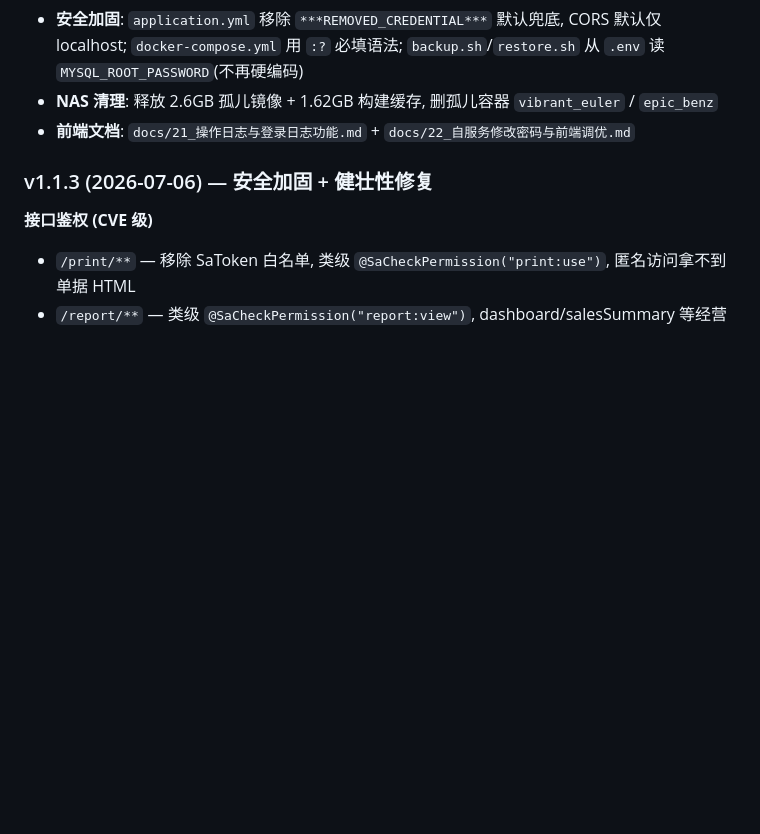
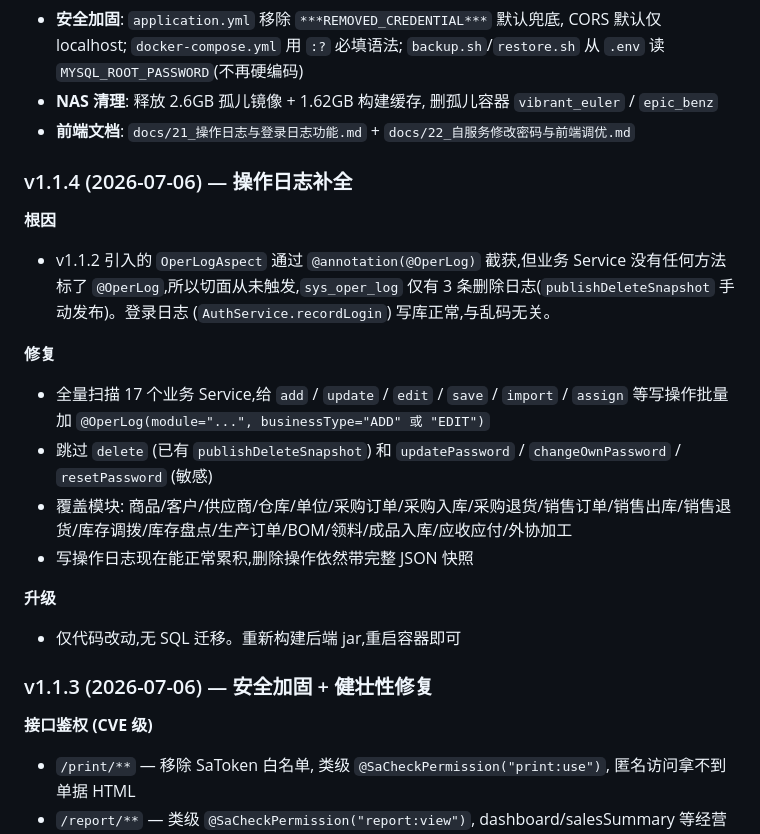
Before and after one commit to gpssong/industrial-erp, a Markdown page: README.md, the part around the change. Rendered like a GitHub page; blank space fills up the shorter version.

Commit message:
docs(operlog): v1.1.4 README/索引/部署专题第 9 章 — 操作日志补全专题
- README 更新日志追加 v1.1.4 (2026-07-06) 章节
- docs/00_文档索引.md 版本表加 v1.7.2
- docs/20_v111_部署热修复专题.md 第 9 章: 现象/根因/修复/升级/回退

```diff
--- a/README.md
+++ b/README.md
@@ -341,6 +341,20 @@ mvn test                          # 全量
 - **NAS 清理**: 释放 2.6GB 孤儿镜像 + 1.62GB 构建缓存, 删孤儿容器 `vibrant_euler` / `epic_benz`
 - **前端文档**: `docs/21_操作日志与登录日志功能.md` + `docs/22_自服务修改密码与前端调优.md`
 
+### v1.1.4 (2026-07-06) — 操作日志补全
+
+**根因**
+- v1.1.2 引入的 `OperLogAspect` 通过 `@annotation(@OperLog)` 截获,但业务 Service 没有任何方法标了 `@OperLog`,所以切面从未触发,`sys_oper_log` 仅有 3 条删除日志(`publishDeleteSnapshot` 手动发布)。登录日志 (`AuthService.recordLogin`) 写库正常,与乱码无关。
+
+**修复**
+- 全量扫描 17 个业务 Service,给 `add` / `update` / `edit` / `save` / `import` / `assign` 等写操作批量加 `@OperLog(module="...", businessType="ADD" 或 "EDIT")`
+- 跳过 `delete` (已有 `publishDeleteSnapshot`) 和 `updatePassword` / `changeOwnPassword` / `resetPassword` (敏感)
+- 覆盖模块: 商品/客户/供应商/仓库/单位/采购订单/采购入库/采购退货/销售订单/销售出库/销售退货/库存调拨/库存盘点/生产订单/BOM/领料/成品入库/应收应付/外协加工
+- 写操作日志现在能正常累积,删除操作依然带完整 JSON 快照
+
+**升级**
+- 仅代码改动,无 SQL 迁移。重新构建后端 jar,重启容器即可
+
 ### v1.1.3 (2026-07-06) — 安全加固 + 健壮性修复
 
 **接口鉴权 (CVE 级)**
```
Also changed, not shown: docs/00_文档索引.md (+1 -0 lines), docs/20_v111_部署热修复专题.md (+76 -0 lines).
